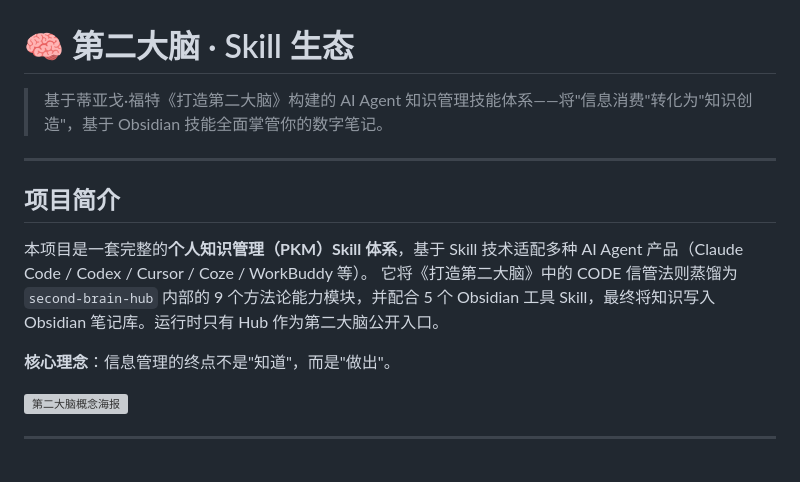
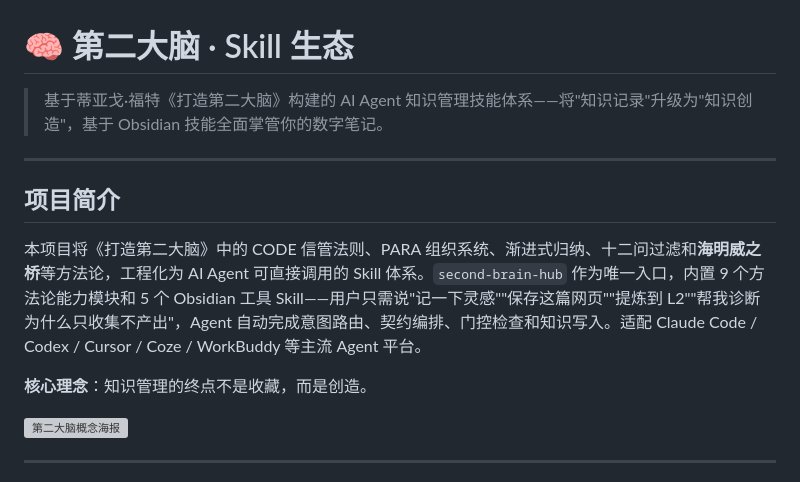
Before and after one commit to StarDust-AI-Labs/second-brain-skills, a Markdown page: README.md, the part around the change. GitHub-like rendering; grey boxes are pictures that could not be loaded.

```diff
--- a/README.md
+++ b/README.md
@@ -1,15 +1,14 @@
 # 🧠 第二大脑 · Skill 生态
 
-> 基于蒂亚戈·福特《打造第二大脑》构建的 AI Agent 知识管理技能体系——将"信息消费"转化为"知识创造"，基于 Obsidian 技能全面掌管你的数字笔记。
+> 基于蒂亚戈·福特《打造第二大脑》构建的 AI Agent 知识管理技能体系——将"知识记录"升级为"知识创造"，基于 Obsidian 技能全面掌管你的数字笔记。
 
 ***
 
 ## 项目简介
 
-本项目是一套完整的**个人知识管理（PKM）Skill 体系**，基于 Skill 技术适配多种 AI Agent 产品（Claude Code / Codex / Cursor / Coze / WorkBuddy 等）。
-它将《打造第二大脑》中的 CODE 信管法则蒸馏为 `second-brain-hub` 内部的 9 个方法论能力模块，并配合 5 个 Obsidian 工具 Skill，最终将知识写入 Obsidian 笔记库。运行时只有 Hub 作为第二大脑公开入口。
+本项目将《打造第二大脑》中的 CODE 信管法则、PARA 组织系统、渐进式归纳、十二问过滤和**海明威之桥**等方法论，工程化为 AI Agent 可直接调用的 Skill 体系。`second-brain-hub` 作为唯一入口，内置 9 个方法论能力模块和 5 个 Obsidian 工具 Skill——用户只需说"记一下灵感""保存这篇网页""提炼到 L2""帮我诊断为什么只收集不产出"，Agent 自动完成意图路由、契约编排、门控检查和知识写入。适配 Claude Code / Codex / Cursor / Coze / WorkBuddy 等主流 Agent 平台。
 
-**核心理念**：信息管理的终点不是"知道"，而是"做出"。
+**核心理念**：知识管理的终点不是收藏，而是创造。
 
 ![第二大脑概念海报](docs/第二大脑概念海报.png)
 
```
Also changed, not shown: README.en.md (+3 -5 lines).
